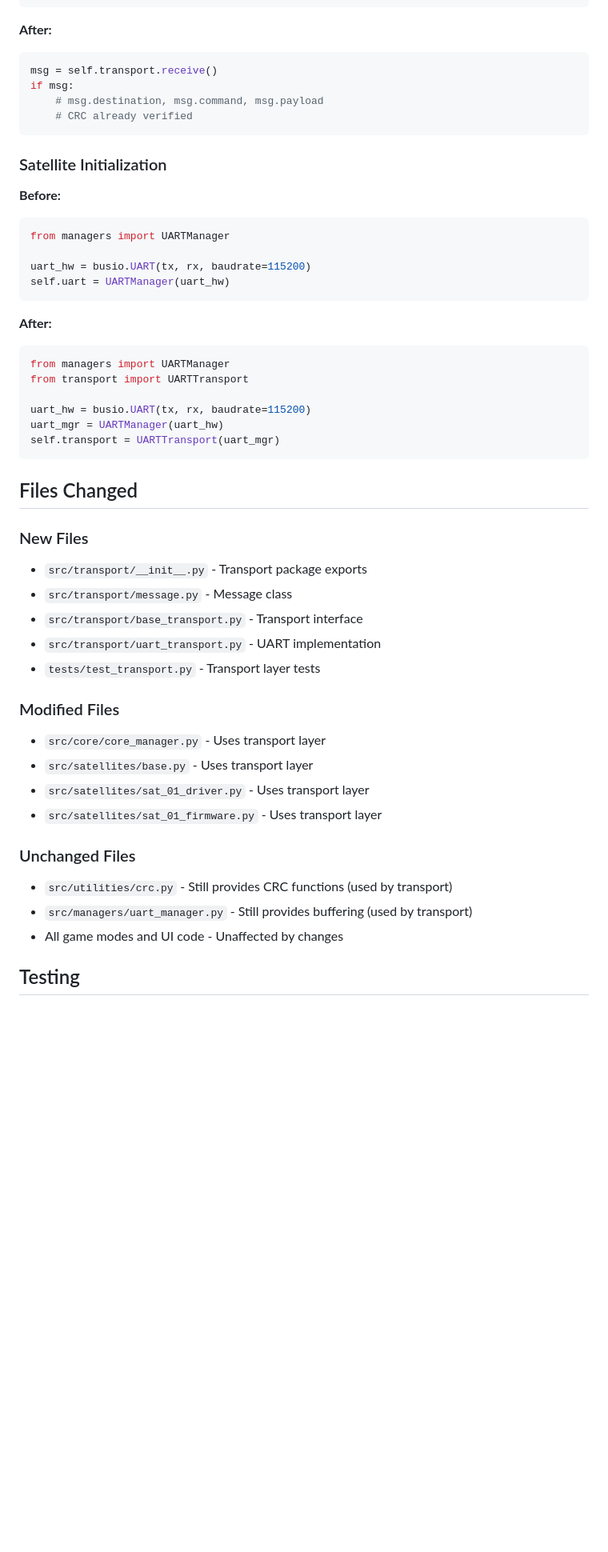
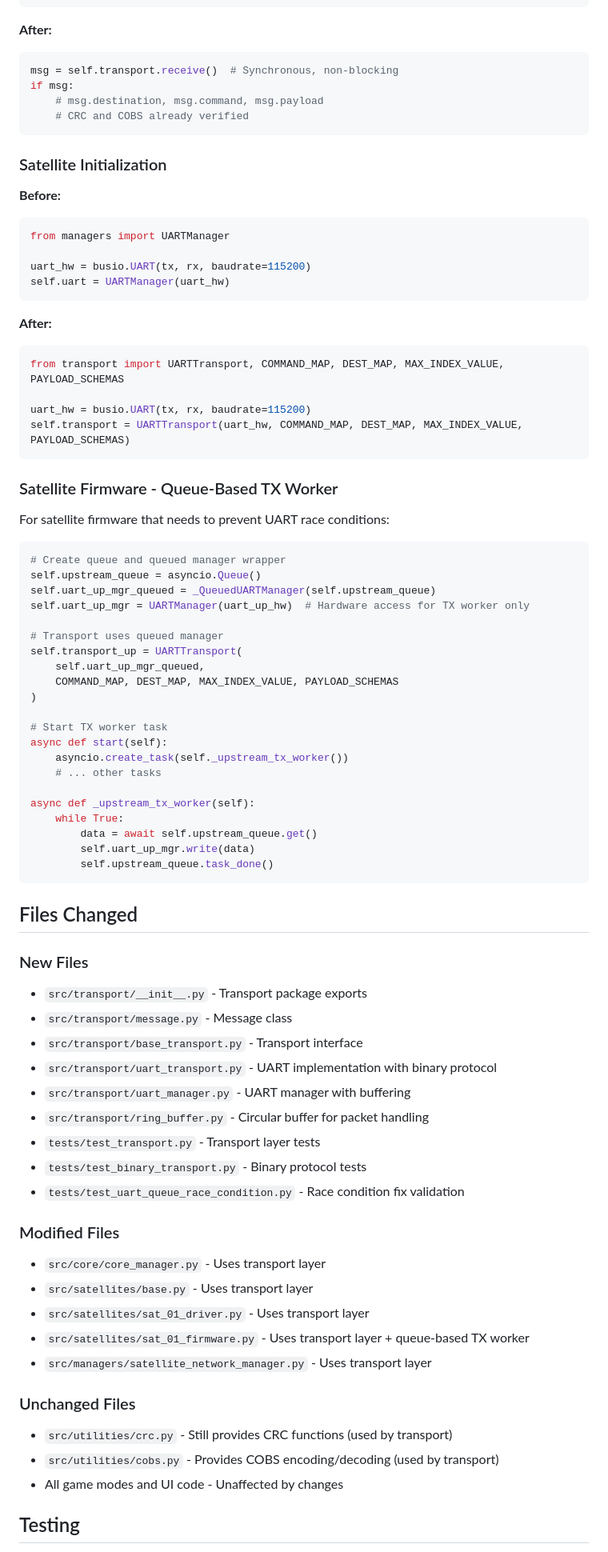
Before and after one commit to jimmydoh/jeb, a Markdown page: docs/TRANSPORT_ABSTRACTION.md, the part around one of its changes. Shown at 80% size. Rendered like a GitHub page; blank space fills up the shorter version.

Commit message:
Update TRANSPORT_ABSTRACTION.md to reflect binary protocol and queue-based TX worker
Co-authored-by: jimmydoh <10435557+jimmydoh@users.noreply.github.com>

````diff
--- a/docs/TRANSPORT_ABSTRACTION.md
+++ b/docs/TRANSPORT_ABSTRACTION.md
@@ -186,10 +214,10 @@ if line:
 
 **After:**
 ```python
-msg = self.transport.receive()
+msg = self.transport.receive()  # Synchronous, non-blocking
 if msg:
     # msg.destination, msg.command, msg.payload
-    # CRC already verified
+    # CRC and COBS already verified
 ```
 
 ### Satellite Initialization
@@ -204,12 +232,38 @@ self.uart = UARTManager(uart_hw)
 
 **After:**
 ```python
-from managers import UARTManager
-from transport import UARTTransport
+from transport import UARTTransport, COMMAND_MAP, DEST_MAP, MAX_INDEX_VALUE, PAYLOAD_SCHEMAS
 
 uart_hw = busio.UART(tx, rx, baudrate=115200)
-uart_mgr = UARTManager(uart_hw)
-self.transport = UARTTransport(uart_mgr)
+self.transport = UARTTransport(uart_hw, COMMAND_MAP, DEST_MAP, MAX_INDEX_VALUE, PAYLOAD_SCHEMAS)
+```
+
+### Satellite Firmware - Queue-Based TX Worker
+
+For satellite firmware that needs to prevent UART race conditions:
+
+```python
+# Create queue and queued manager wrapper
+self.upstream_queue = asyncio.Queue()
+self.uart_up_mgr_queued = _QueuedUARTManager(self.upstream_queue)
+self.uart_up_mgr = UARTManager(uart_up_hw)  # Hardware access for TX worker only
+
+# Transport uses queued manager
+self.transport_up = UARTTransport(
+    self.uart_up_mgr_queued,
+    COMMAND_MAP, DEST_MAP, MAX_INDEX_VALUE, PAYLOAD_SCHEMAS
+)
+
+# Start TX worker task
+async def start(self):
+    asyncio.create_task(self._upstream_tx_worker())
+    # ... other tasks
+
+async def _upstream_tx_worker(self):
+    while True:
+        data = await self.upstream_queue.get()
+        self.uart_up_mgr.write(data)
+        self.upstream_queue.task_done()
 ```
 
 ## Files Changed
@@ -218,18 +272,23 @@ self.transport = UARTTransport(uart_mgr)
 - `src/transport/__init__.py` - Transport package exports
 - `src/transport/message.py` - Message class
 - `src/transport/base_transport.py` - Transport interface
-- `src/transport/uart_transport.py` - UART implementation
+- `src/transport/uart_transport.py` - UART implementation with binary protocol
+- `src/transport/uart_manager.py` - UART manager with buffering
+- `src/transport/ring_buffer.py` - Circular buffer for packet handling
 - `tests/test_transport.py` - Transport layer tests
+- `tests/test_binary_transport.py` - Binary protocol tests
+- `tests/test_uart_queue_race_condition.py` - Race condition fix validation
 
 ### Modified Files
 - `src/core/core_manager.py` - Uses transport layer
 - `src/satellites/base.py` - Uses transport layer
 - `src/satellites/sat_01_driver.py` - Uses transport layer
-- `src/satellites/sat_01_firmware.py` - Uses transport layer
+- `src/satellites/sat_01_firmware.py` - Uses transport layer + queue-based TX worker
+- `src/managers/satellite_network_manager.py` - Uses transport layer
 
 ### Unchanged Files
 - `src/utilities/crc.py` - Still provides CRC functions (used by transport)
-- `src/managers/uart_manager.py` - Still provides buffering (used by transport)
+- `src/utilities/cobs.py` - Provides COBS encoding/decoding (used by transport)
 - All game modes and UI code - Unaffected by changes
 
 ## Testing
````
Also changed, not shown: other parts of docs/TRANSPORT_ABSTRACTION.md (+58 -15 lines).
